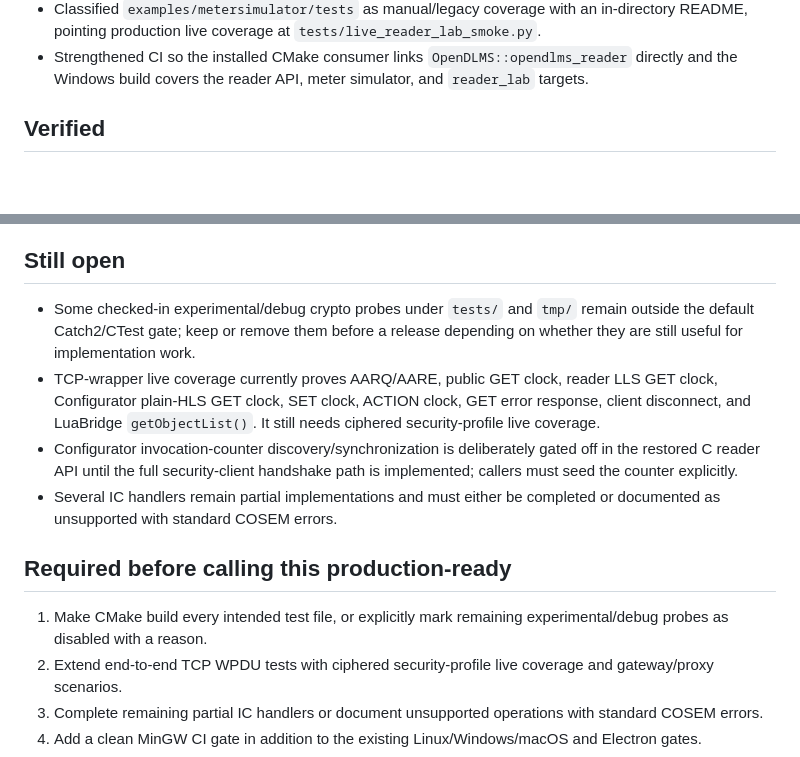
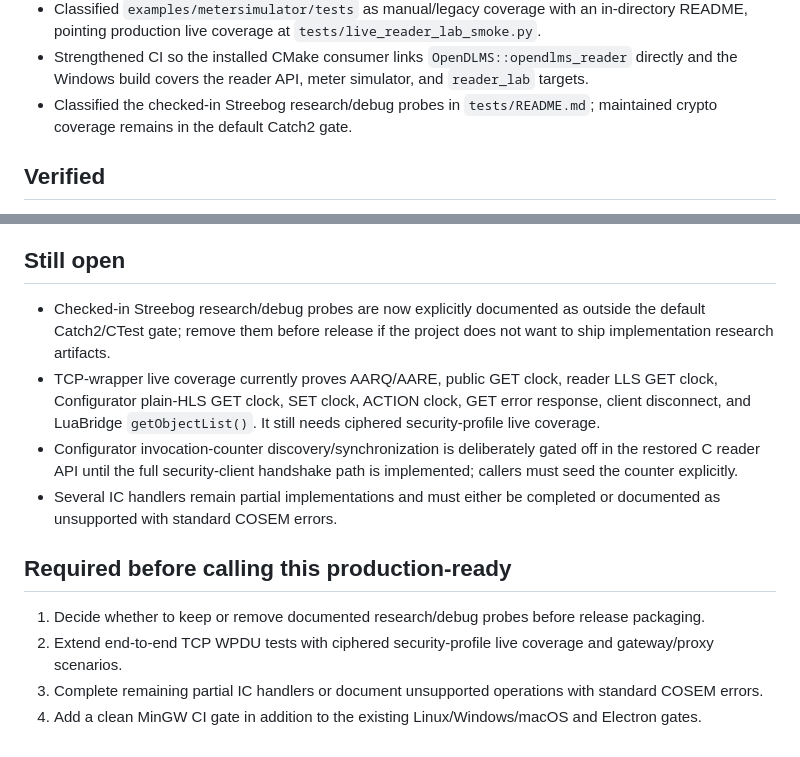
Before and after one commit to gvtret/opendlms, a Markdown page: docs/production_readiness_audit.md, 2 parts joined by grey strips. Drawn GitHub-style; blank space fills up the shorter version.

Commit message:
docs: classify crypto debug probes
Document that the Streebog research probes are outside the production CTest gate and identify the maintained crypto tests.

```diff
--- a/docs/production_readiness_audit.md
+++ b/docs/production_readiness_audit.md
@@ -255,6 +255,8 @@ not currently form one consistently verified product:
 - Strengthened CI so the installed CMake consumer links
   `OpenDLMS::opendlms_reader` directly and the Windows build covers the reader
   API, meter simulator, and `reader_lab` targets.
+- Classified the checked-in Streebog research/debug probes in `tests/README.md`;
+  maintained crypto coverage remains in the default Catch2 gate.
 
 ## Verified
 
@@ -381,9 +383,9 @@ not currently form one consistently verified product:
 
 ## Still open
 
-- Some checked-in experimental/debug crypto probes under `tests/` and `tmp/`
-  remain outside the default Catch2/CTest gate; keep or remove them before a
-  release depending on whether they are still useful for implementation work.
+- Checked-in Streebog research/debug probes are now explicitly documented as
+  outside the default Catch2/CTest gate; remove them before release if the
+  project does not want to ship implementation research artifacts.
 - TCP-wrapper live coverage currently proves AARQ/AARE, public GET clock,
   reader LLS GET clock, Configurator plain-HLS GET clock, SET clock, ACTION
   clock, GET error response, client disconnect, and LuaBridge `getObjectList()`.
@@ -396,8 +398,8 @@ not currently form one consistently verified product:
 
 ## Required before calling this production-ready
 
-1. Make CMake build every intended test file, or explicitly mark remaining
-   experimental/debug probes as disabled with a reason.
+1. Decide whether to keep or remove documented research/debug probes before
+   release packaging.
 2. Extend end-to-end TCP WPDU tests with ciphered security-profile live
    coverage and gateway/proxy scenarios.
 3. Complete remaining partial IC handlers or document unsupported operations
```
Also changed, not shown: 1 other file.
